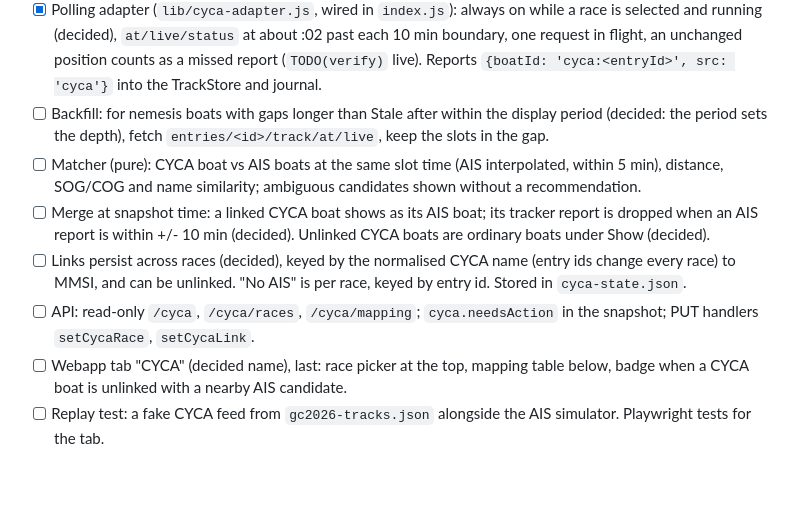
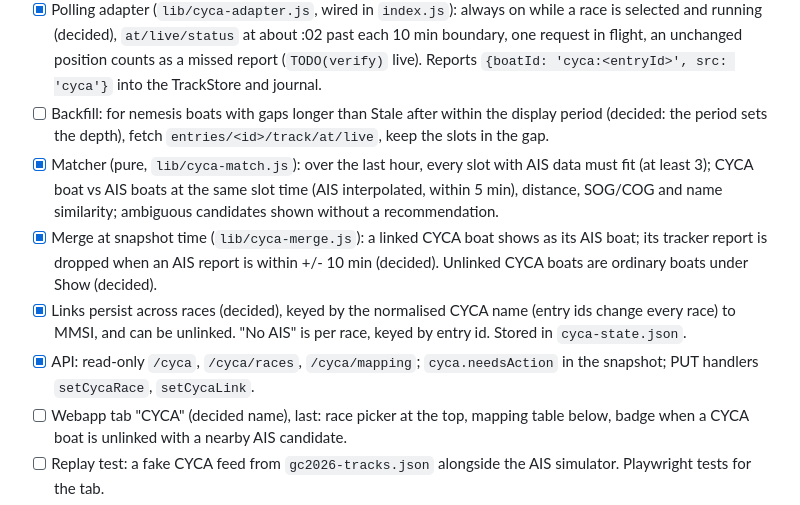
Before and after one commit to gregw/signalk-nemesis, a Markdown page: TODO.md, the part around the change. GitHub-like rendering; blank space fills up the shorter version.

Commit message:
TODO: CYCA matcher, merge, links and API done
Co-Authored-By: Claude Opus 5.5 <noreply@anthropic.com>
Claude-Session: https://claude.ai/code/session_01RVkbyQ3P8Ek2JK6yks7CiV

```diff
--- a/TODO.md
+++ b/TODO.md
@@ -128,10 +128,10 @@ The SIs allow it: 2025 NSGCYR SI 10.3 and the BWPS Sailing Program (addition to
 - [x] Race list for the picker (`lib/cyca-races.js`): current and pre-race races from `years/<y>/series` and `series/<id>/races`, fleet size, name from the entry `cmsUrl` slug, "our boat entered" by vessel name. Cached in the data dir for offline.
 - [x] Polling adapter (`lib/cyca-adapter.js`, wired in `index.js`): always on while a race is selected and running (decided), `at/live/status` at about :02 past each 10 min boundary, one request in flight, an unchanged position counts as a missed report (`TODO(verify)` live). Reports `{boatId: 'cyca:<entryId>', src: 'cyca'}` into the TrackStore and journal.
 - [ ] Backfill: for nemesis boats with gaps longer than Stale after within the display period (decided: the period sets the depth), fetch `entries/<id>/track/at/live`, keep the slots in the gap.
-- [ ] Matcher (pure): CYCA boat vs AIS boats at the same slot time (AIS interpolated, within 5 min), distance, SOG/COG and name similarity; ambiguous candidates shown without a recommendation.
-- [ ] Merge at snapshot time: a linked CYCA boat shows as its AIS boat; its tracker report is dropped when an AIS report is within +/- 10 min (decided). Unlinked CYCA boats are ordinary boats under Show (decided).
-- [ ] Links persist across races (decided), keyed by the normalised CYCA name (entry ids change every race) to MMSI, and can be unlinked. "No AIS" is per race, keyed by entry id. Stored in `cyca-state.json`.
-- [ ] API: read-only `/cyca`, `/cyca/races`, `/cyca/mapping`; `cyca.needsAction` in the snapshot; PUT handlers `setCycaRace`, `setCycaLink`.
+- [x] Matcher (pure, `lib/cyca-match.js`): over the last hour, every slot with AIS data must fit (at least 3); CYCA boat vs AIS boats at the same slot time (AIS interpolated, within 5 min), distance, SOG/COG and name similarity; ambiguous candidates shown without a recommendation.
+- [x] Merge at snapshot time (`lib/cyca-merge.js`): a linked CYCA boat shows as its AIS boat; its tracker report is dropped when an AIS report is within +/- 10 min (decided). Unlinked CYCA boats are ordinary boats under Show (decided).
+- [x] Links persist across races (decided), keyed by the normalised CYCA name (entry ids change every race) to MMSI, and can be unlinked. "No AIS" is per race, keyed by entry id. Stored in `cyca-state.json`.
+- [x] API: read-only `/cyca`, `/cyca/races`, `/cyca/mapping`; `cyca.needsAction` in the snapshot; PUT handlers `setCycaRace`, `setCycaLink`.
 - [ ] Webapp tab "CYCA" (decided name), last: race picker at the top, mapping table below, badge when a CYCA boat is unlinked with a nearby AIS candidate.
 - [ ] Replay test: a fake CYCA feed from `gc2026-tracks.json` alongside the AIS simulator. Playwright tests for the tab.
 - [ ] Update `wiki/overview.md` 2.3 (v2 API, slot times, YB link).
```
